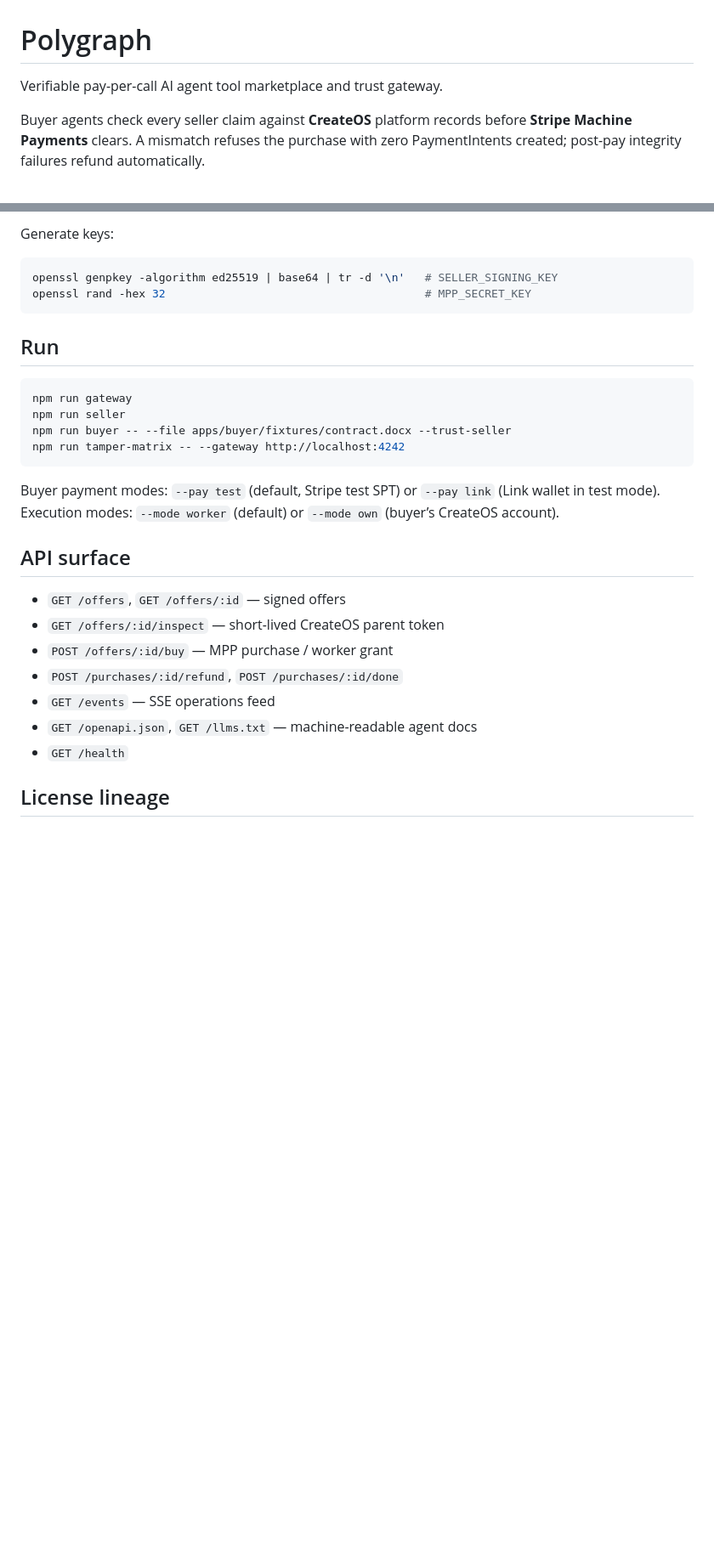
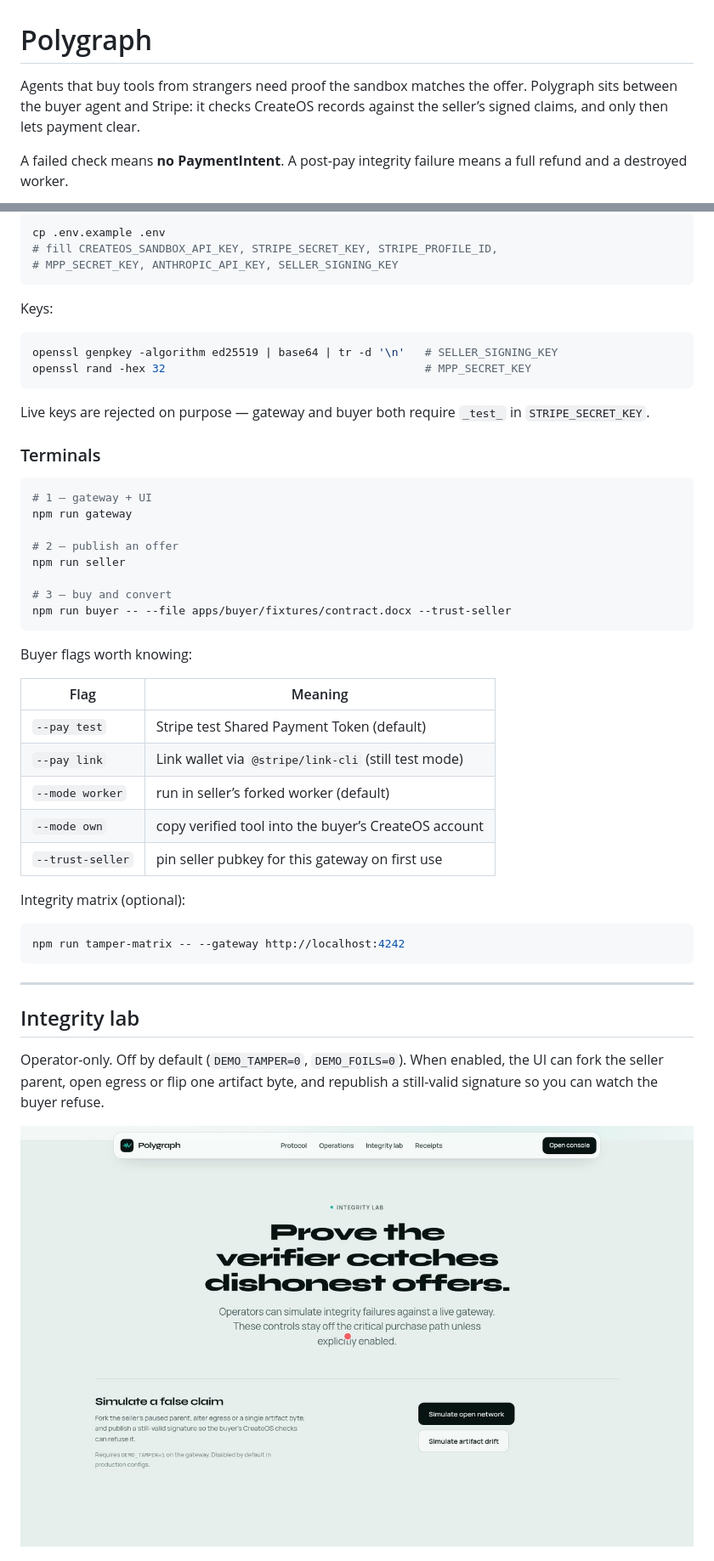
Before and after one commit to Eshtiaq-a/grok-bot-hackathon, a Markdown page: README.md, 2 parts joined by grey strips. Shown at 85% size. Drawn GitHub-style; pictures changed too: docs/images/integrity-lab.jpg (added); blank space fills up the shorter version.

````diff
--- a/README.md
+++ b/README.md
@@ -1,6 +1,6 @@
 # Polygraph
 
-Verifiable pay-per-call AI agent tool marketplace and trust gateway.
+Agents that buy tools from strangers need proof the sandbox matches the offer. Polygraph sits between the buyer agent and Stripe: it checks CreateOS records against the seller’s signed claims, and only then lets payment clear.
 
-Buyer agents check every seller claim against **CreateOS** platform records before **Stripe Machine Payments** clears. A mismatch refuses the purchase with zero PaymentIntents created; post-pay integrity failures refund automatically.
+A failed check means **no PaymentIntent**. A post-pay integrity failure means a full refund and a destroyed worker.
 
@@ -49,31 +86,55 @@ Optional: `DEMO_FOILS=1` lists foil offers; `DEMO_TAMPER=1` enables the Integrit
 
-Generate keys:
+```bash
+cp .env.example .env
+# fill CREATEOS_SANDBOX_API_KEY, STRIPE_SECRET_KEY, STRIPE_PROFILE_ID,
+# MPP_SECRET_KEY, ANTHROPIC_API_KEY, SELLER_SIGNING_KEY
+```
+
+Keys:
 
 ```bash
 openssl genpkey -algorithm ed25519 | base64 | tr -d '\n'   # SELLER_SIGNING_KEY
 openssl rand -hex 32                                       # MPP_SECRET_KEY
 ```
 
-## Run
+Live keys are rejected on purpose — gateway and buyer both require `_test_` in `STRIPE_SECRET_KEY`.
+
+### Terminals
 
 ```bash
+# 1 — gateway + UI
 npm run gateway
+
+# 2 — publish an offer
 npm run seller
+
+# 3 — buy and convert
 npm run buyer -- --file apps/buyer/fixtures/contract.docx --trust-seller
+```
+
+Buyer flags worth knowing:
+
+| Flag | Meaning |
+| --- | --- |
+| `--pay test` | Stripe test Shared Payment Token (default) |
+| `--pay link` | Link wallet via `@stripe/link-cli` (still test mode) |
+| `--mode worker` | run in seller’s forked worker (default) |
+| `--mode own` | copy verified tool into the buyer’s CreateOS account |
+| `--trust-seller` | pin seller pubkey for this gateway on first use |
+
+Integrity matrix (optional):
+
+```bash
 npm run tamper-matrix -- --gateway http://localhost:4242
 ```
 
-Buyer payment modes: `--pay test` (default, Stripe test SPT) or `--pay link` (Link wallet in test mode). Execution modes: `--mode worker` (default) or `--mode own` (buyer’s CreateOS account).
+---
 
-## API surface
+## Integrity lab
 
-- `GET /offers`, `GET /offers/:id` — signed offers
-- `GET /offers/:id/inspect` — short-lived CreateOS parent token
-- `POST /offers/:id/buy` — MPP purchase / worker grant
-- `POST /purchases/:id/refund`, `POST /purchases/:id/done`
-- `GET /events` — SSE operations feed
-- `GET /openapi.json`, `GET /llms.txt` — machine-readable agent docs
-- `GET /health`
+Operator-only. Off by default (`DEMO_TAMPER=0`, `DEMO_FOILS=0`). When enabled, the UI can fork the seller parent, open egress or flip one artifact byte, and republish a still-valid signature so you can watch the buyer refuse.
 
-## License lineage
+<p align="center">
+  <img src="docs/images/integrity-lab.jpg" alt="Integrity lab controls for simulating false claims" width="920">
+</p>
 
````
Also changed, not shown: other parts of README.md (+132 -29 lines), docs/images/hero.jpg (added), docs/images/operations-console.jpg (added), docs/images/protocol.jpg (added), docs/images/receipts.jpg (added), docs/images/recorded-session.jpg (added).
